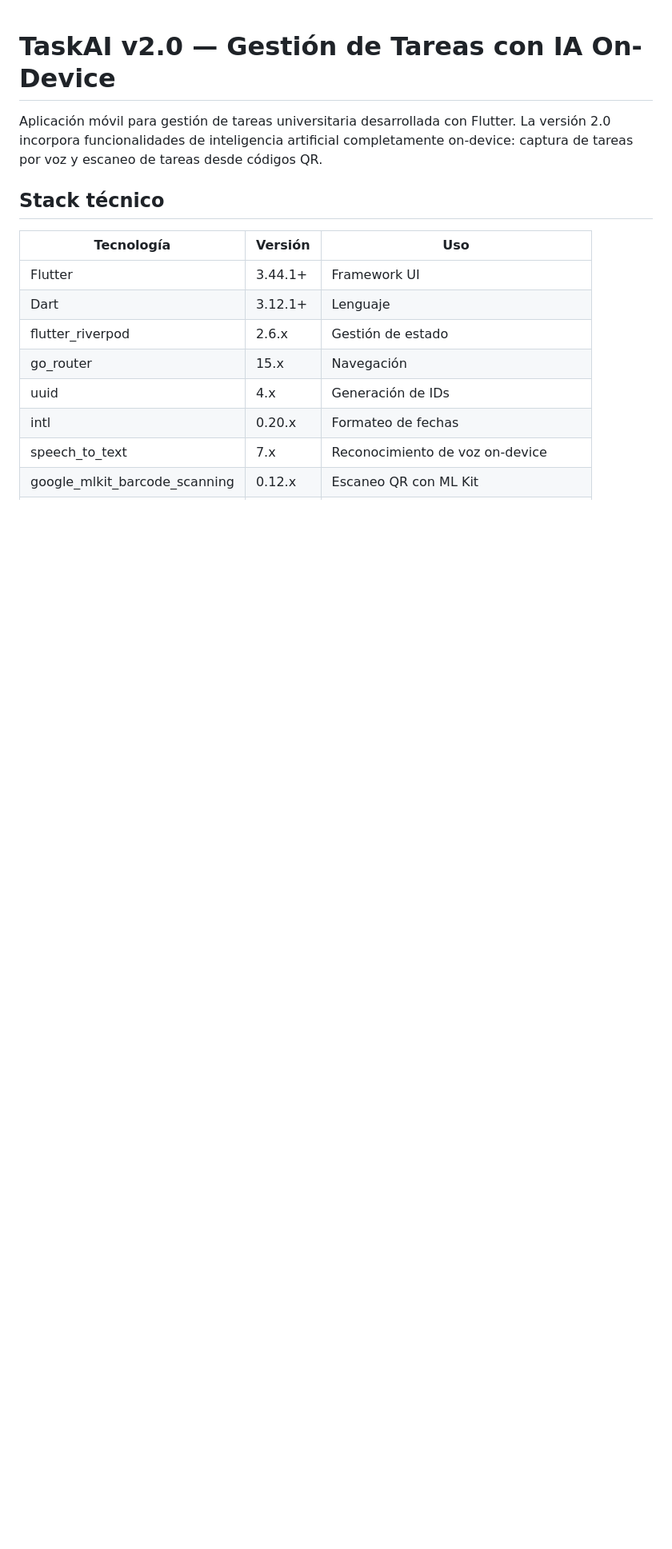
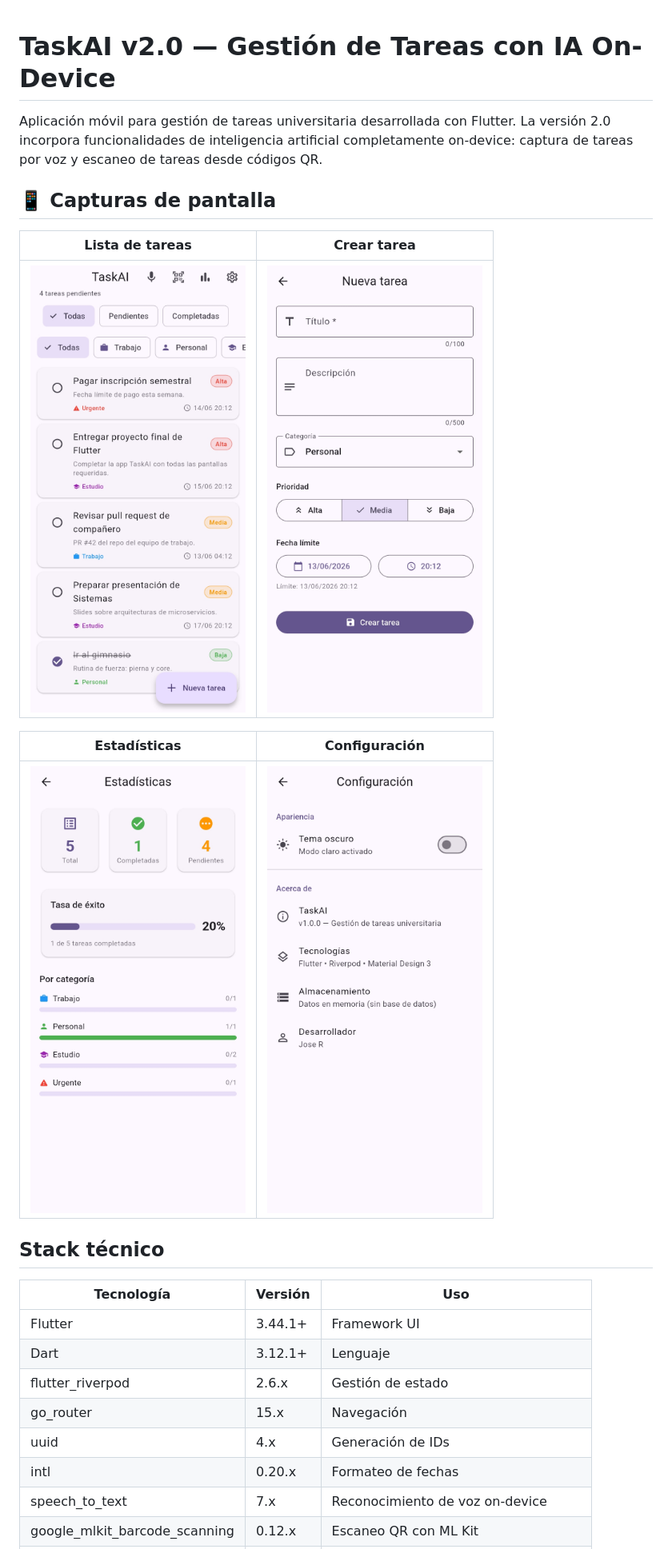
Before and after one commit to JA-Rodriguez-Ozuna/Desarrollo_aplicaciones_moviles_taskAI_v2, a Markdown page: README.md, the part around the change. Shown: that part at 80% size. Drawn GitHub-style; pictures changed too: screenshots/HomeScreen.jpg (added), screenshots/SettingsScreen.jpg (added), screenshots/StatisticsScreen.jpg (added); blank space fills up the shorter version.

Commit message:
docs: add screenshots to README

```diff
--- a/README.md
+++ b/README.md
@@ -1,6 +1,16 @@
 # TaskAI v2.0 — Gestión de Tareas con IA On-Device
 
 Aplicación móvil para gestión de tareas universitaria desarrollada con Flutter. La versión 2.0 incorpora funcionalidades de inteligencia artificial completamente on-device: captura de tareas por voz y escaneo de tareas desde códigos QR.
+
+## 📱 Capturas de pantalla
+
+| Lista de tareas | Crear tarea |
+|:---:|:---:|
+| ![Home](screenshots/HomeScreen.jpg) | ![Form](screenshots/TaskFormScreen.jpg) |
+
+| Estadísticas | Configuración |
+|:---:|:---:|
+| ![Stats](screenshots/StatisticsScreen.jpg) | ![Settings](screenshots/SettingsScreen.jpg) |
 
 ## Stack técnico
 
```
